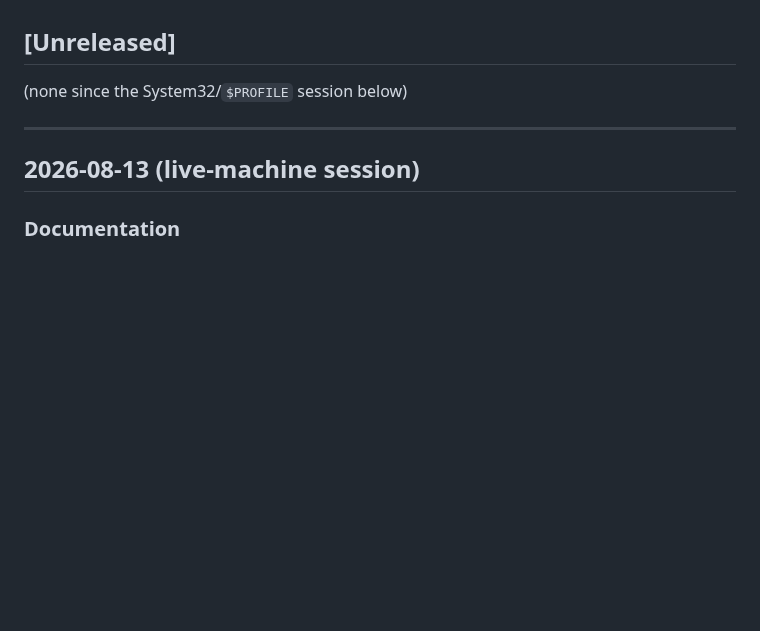
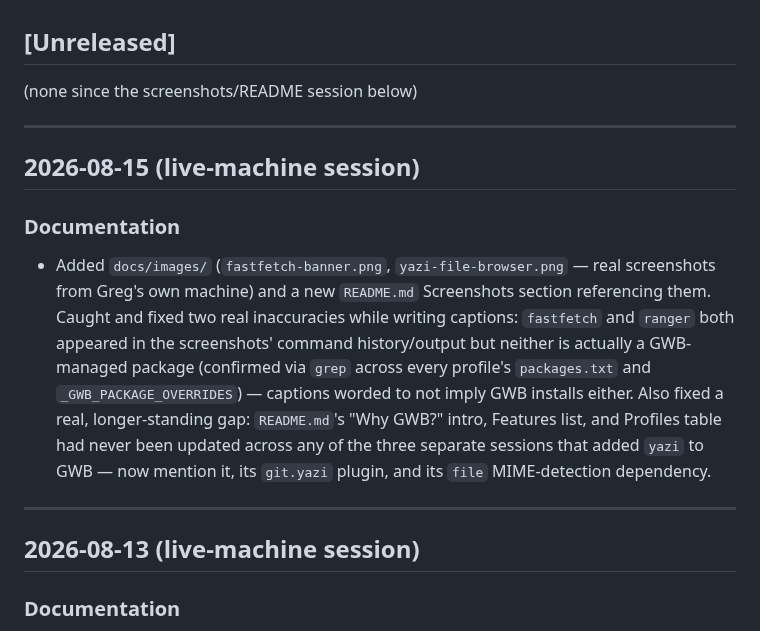
Before and after one commit to ggregoro/GWB, a Markdown page: docs/DOCS_CHANGELOG.md, the part around the change. Rendered like a GitHub page; blank space fills up the shorter version.

```diff
--- a/docs/DOCS_CHANGELOG.md
+++ b/docs/DOCS_CHANGELOG.md
@@ -7,7 +7,26 @@ feature/code changes. Mirrors GLB's own `docs/DOCS_CHANGELOG.md`.
 
 ## [Unreleased]
 
-(none since the System32/`$PROFILE` session below)
+(none since the screenshots/README session below)
+
+---
+
+## 2026-08-15 (live-machine session)
+
+### Documentation
+
+- Added `docs/images/` (`fastfetch-banner.png`, `yazi-file-browser.png`
+  — real screenshots from Greg's own machine) and a new `README.md`
+  Screenshots section referencing them. Caught and fixed two real
+  inaccuracies while writing captions: `fastfetch` and `ranger` both
+  appeared in the screenshots' command history/output but neither is
+  actually a GWB-managed package (confirmed via `grep` across every
+  profile's `packages.txt` and `_GWB_PACKAGE_OVERRIDES`) — captions
+  worded to not imply GWB installs either. Also fixed a real,
+  longer-standing gap: `README.md`'s "Why GWB?" intro, Features list,
+  and Profiles table had never been updated across any of the three
+  separate sessions that added `yazi` to GWB — now mention it, its
+  `git.yazi` plugin, and its `file` MIME-detection dependency.
 
 ---
 
```
Also changed, not shown: README.md (+22 -2 lines), docs/images/fastfetch-banner.png (added), docs/images/yazi-file-browser.png (added).
